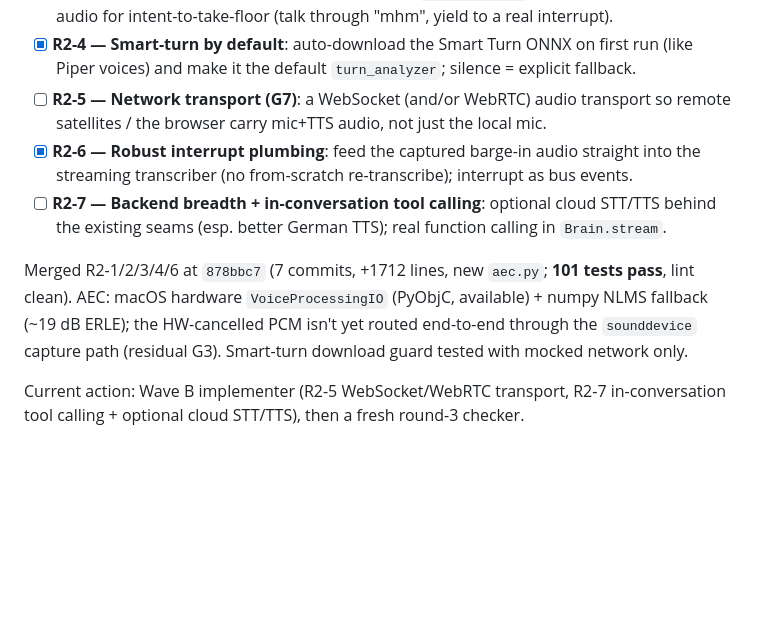
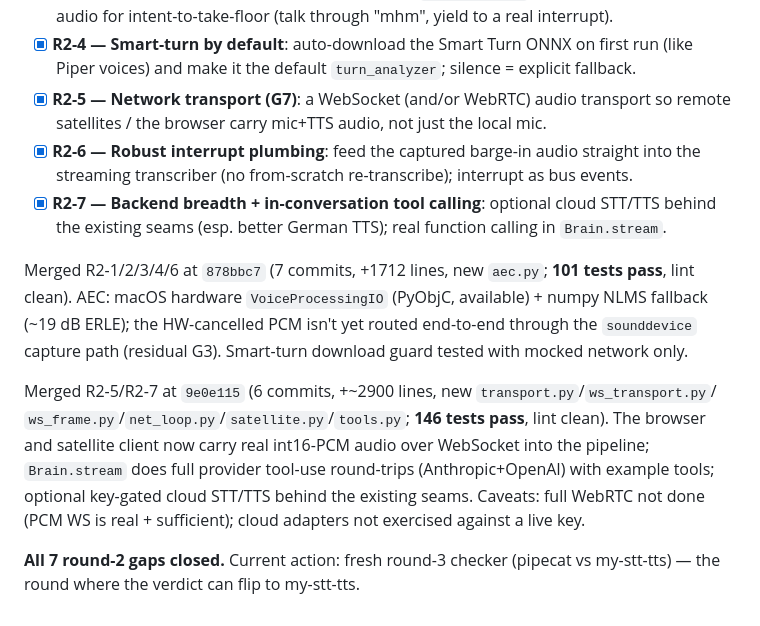
Before and after one commit to glensk/my-stt-tts, a Markdown page: PLAN_checker_loop.md, the part around the change. Rendered like a GitHub page; blank space fills up the shorter version.

Commit message:
docs: Wave B merged (R2-5/R2-7, 146 tests); all round-2 gaps closed

```diff
--- a/PLAN_checker_loop.md
+++ b/PLAN_checker_loop.md
@@ -73,11 +73,11 @@ Remaining gaps:
   barge-in audio for intent-to-take-floor (talk through "mhm", yield to a real interrupt).
 - [x] **R2-4 — Smart-turn by default**: auto-download the Smart Turn ONNX on first run
   (like Piper voices) and make it the default `turn_analyzer`; silence = explicit fallback.
-- [ ] **R2-5 — Network transport (G7)**: a WebSocket (and/or WebRTC) audio transport so
+- [x] **R2-5 — Network transport (G7)**: a WebSocket (and/or WebRTC) audio transport so
   remote satellites / the browser carry mic+TTS audio, not just the local mic.
 - [x] **R2-6 — Robust interrupt plumbing**: feed the captured barge-in audio straight
   into the streaming transcriber (no from-scratch re-transcribe); interrupt as bus events.
-- [ ] **R2-7 — Backend breadth + in-conversation tool calling**: optional cloud STT/TTS
+- [x] **R2-7 — Backend breadth + in-conversation tool calling**: optional cloud STT/TTS
   behind the existing seams (esp. better German TTS); real function calling in `Brain.stream`.
 
 Merged R2-1/2/3/4/6 at `878bbc7` (7 commits, +1712 lines, new `aec.py`; **101 tests
@@ -86,5 +86,12 @@ NLMS fallback (~19 dB ERLE); the HW-cancelled PCM isn't yet routed end-to-end th
 `sounddevice` capture path (residual G3). Smart-turn download guard tested with mocked
 network only.
 
-Current action: Wave B implementer (R2-5 WebSocket/WebRTC transport, R2-7 in-conversation
-tool calling + optional cloud STT/TTS), then a fresh round-3 checker.
+Merged R2-5/R2-7 at `9e0e115` (6 commits, +~2900 lines, new `transport.py`/`ws_transport.py`/
+`ws_frame.py`/`net_loop.py`/`satellite.py`/`tools.py`; **146 tests pass**, lint clean). The
+browser and satellite client now carry real int16-PCM audio over WebSocket into the pipeline;
+`Brain.stream` does full provider tool-use round-trips (Anthropic+OpenAI) with example tools;
+optional key-gated cloud STT/TTS behind the existing seams. Caveats: full WebRTC not done (PCM
+WS is real + sufficient); cloud adapters not exercised against a live key.
+
+**All 7 round-2 gaps closed.** Current action: fresh round-3 checker (pipecat vs my-stt-tts) —
+the round where the verdict can flip to my-stt-tts.
```
